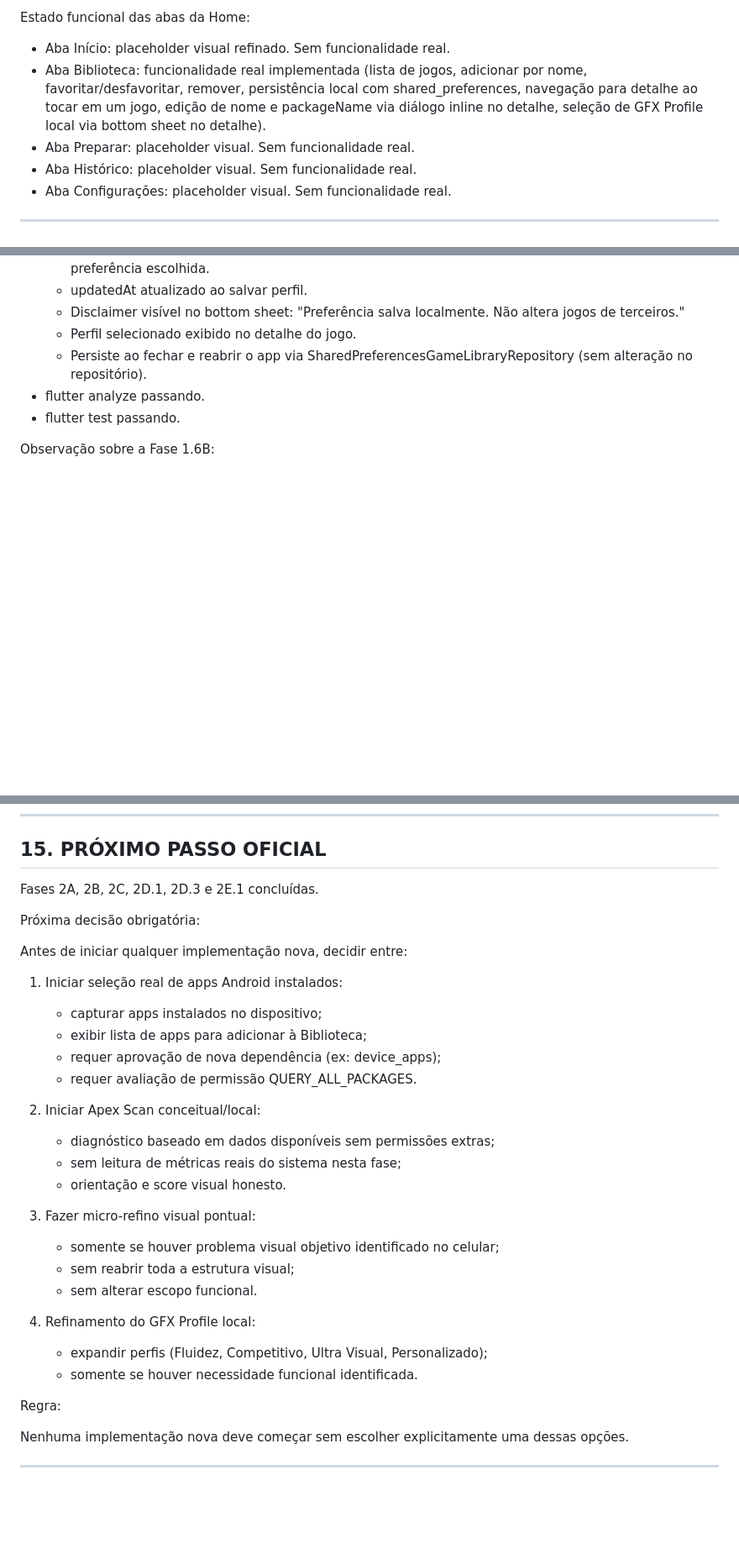
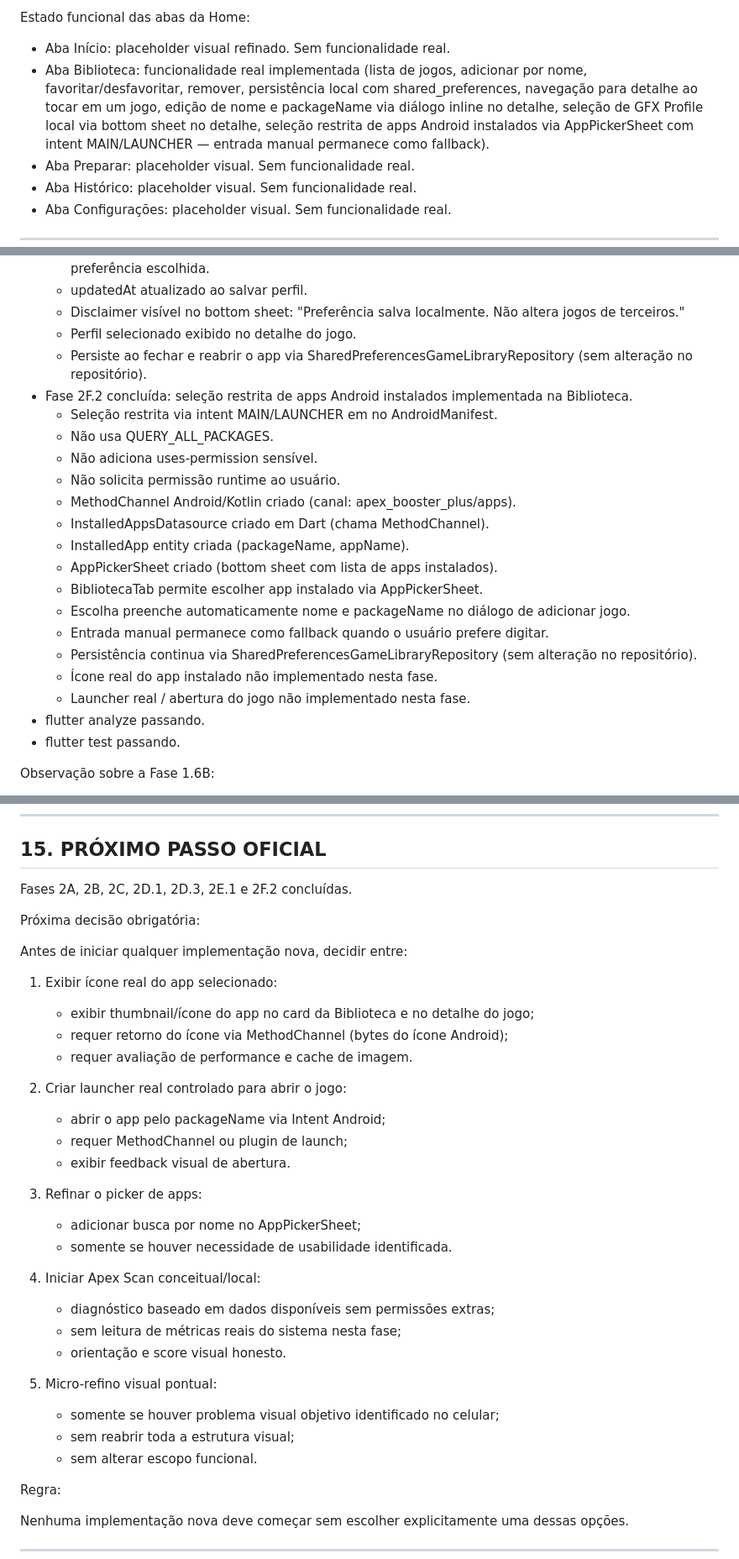
Before and after one commit to AllAppsEngineer/apex-booster-plus, a Markdown page: CLAUDE.md, 3 parts joined by grey strips. Shown at 84% size. Drawn GitHub-style; blank space fills up the shorter version.

Commit message:
docs: atualizar estado apos selecao de apps instalados

```diff
--- a/CLAUDE.md
+++ b/CLAUDE.md
@@ -414,7 +414,7 @@ A existência dessas telas não significa aprovação visual final.
 Estado funcional das abas da Home:
 
 - Aba Início: placeholder visual refinado. Sem funcionalidade real.
-- Aba Biblioteca: funcionalidade real implementada (lista de jogos, adicionar por nome, favoritar/desfavoritar, remover, persistência local com shared_preferences, navegação para detalhe ao tocar em um jogo, edição de nome e packageName via diálogo inline no detalhe, seleção de GFX Profile local via bottom sheet no detalhe).
+- Aba Biblioteca: funcionalidade real implementada (lista de jogos, adicionar por nome, favoritar/desfavoritar, remover, persistência local com shared_preferences, navegação para detalhe ao tocar em um jogo, edição de nome e packageName via diálogo inline no detalhe, seleção de GFX Profile local via bottom sheet no detalhe, seleção restrita de apps Android instalados via AppPickerSheet com intent MAIN/LAUNCHER — entrada manual permanece como fallback).
 - Aba Preparar: placeholder visual. Sem funcionalidade real.
 - Aba Histórico: placeholder visual. Sem funcionalidade real.
 - Aba Configurações: placeholder visual. Sem funcionalidade real.
@@ -597,6 +597,21 @@ Concluído:
   - Disclaimer visível no bottom sheet: "Preferência salva localmente. Não altera jogos de terceiros."
   - Perfil selecionado exibido no detalhe do jogo.
   - Persiste ao fechar e reabrir o app via SharedPreferencesGameLibraryRepository (sem alteração no repositório).
+- Fase 2F.2 concluída: seleção restrita de apps Android instalados implementada na Biblioteca.
+  - Seleção restrita via intent MAIN/LAUNCHER em <queries> no AndroidManifest.
+  - Não usa QUERY_ALL_PACKAGES.
+  - Não adiciona uses-permission sensível.
+  - Não solicita permissão runtime ao usuário.
+  - MethodChannel Android/Kotlin criado (canal: apex_booster_plus/apps).
+  - InstalledAppsDatasource criado em Dart (chama MethodChannel).
+  - InstalledApp entity criada (packageName, appName).
+  - AppPickerSheet criado (bottom sheet com lista de apps instalados).
+  - BibliotecaTab permite escolher app instalado via AppPickerSheet.
+  - Escolha preenche automaticamente nome e packageName no diálogo de adicionar jogo.
+  - Entrada manual permanece como fallback quando o usuário prefere digitar.
+  - Persistência continua via SharedPreferencesGameLibraryRepository (sem alteração no repositório).
+  - Ícone real do app instalado não implementado nesta fase.
+  - Launcher real / abertura do jogo não implementado nesta fase.
 - flutter analyze passando.
 - flutter test passando.
 
@@ -663,31 +686,35 @@ Pendências conhecidas:
 
 ## 15. PRÓXIMO PASSO OFICIAL
 
-Fases 2A, 2B, 2C, 2D.1, 2D.3 e 2E.1 concluídas.
+Fases 2A, 2B, 2C, 2D.1, 2D.3, 2E.1 e 2F.2 concluídas.
 
 Próxima decisão obrigatória:
 
 Antes de iniciar qualquer implementação nova, decidir entre:
 
-1. Iniciar seleção real de apps Android instalados:
-   - capturar apps instalados no dispositivo;
-   - exibir lista de apps para adicionar à Biblioteca;
-   - requer aprovação de nova dependência (ex: device_apps);
-   - requer avaliação de permissão QUERY_ALL_PACKAGES.
+1. Exibir ícone real do app selecionado:
+   - exibir thumbnail/ícone do app no card da Biblioteca e no detalhe do jogo;
+   - requer retorno do ícone via MethodChannel (bytes do ícone Android);
+   - requer avaliação de performance e cache de imagem.
 
-2. Iniciar Apex Scan conceitual/local:
+2. Criar launcher real controlado para abrir o jogo:
+   - abrir o app pelo packageName via Intent Android;
+   - requer MethodChannel ou plugin de launch;
+   - exibir feedback visual de abertura.
+
+3. Refinar o picker de apps:
+   - adicionar busca por nome no AppPickerSheet;
+   - somente se houver necessidade de usabilidade identificada.
+
+4. Iniciar Apex Scan conceitual/local:
    - diagnóstico baseado em dados disponíveis sem permissões extras;
    - sem leitura de métricas reais do sistema nesta fase;
    - orientação e score visual honesto.
 
-3. Fazer micro-refino visual pontual:
+5. Micro-refino visual pontual:
    - somente se houver problema visual objetivo identificado no celular;
    - sem reabrir toda a estrutura visual;
    - sem alterar escopo funcional.
-
-4. Refinamento do GFX Profile local:
-   - expandir perfis (Fluidez, Competitivo, Ultra Visual, Personalizado);
-   - somente se houver necessidade funcional identificada.
 
 Regra:
 
```
Also changed, not shown: other parts of CLAUDE.md (+12 -4 lines).
